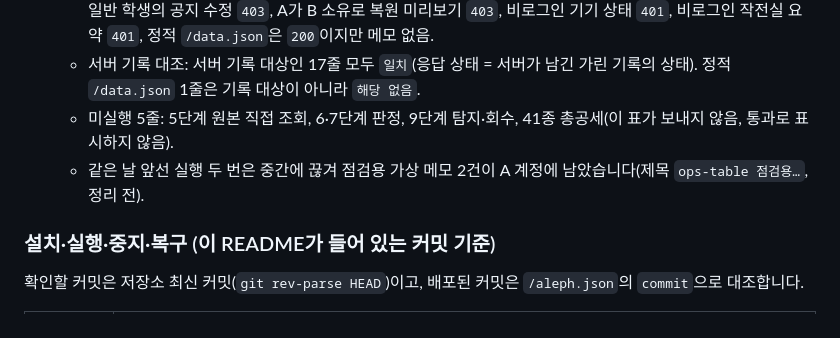
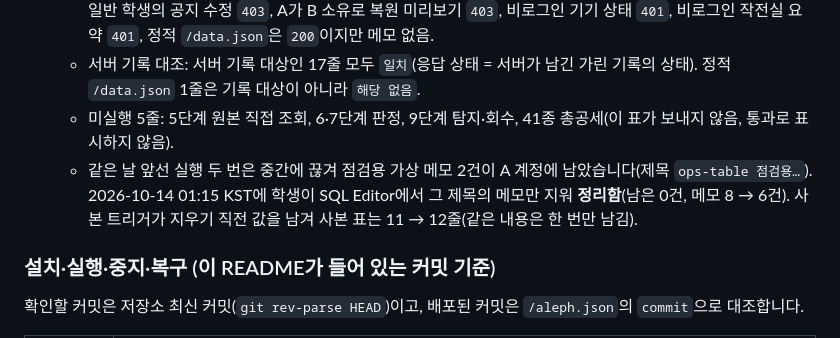
Before and after one commit to minsanghwang/choi-bujang-secret-vault, a Markdown page: README.md, the part around the change. GitHub-like rendering.

Commit message:
12단계 저장점: 중간에 끊긴 표 실행이 남긴 점검용 메모 정리 기록
Co-Authored-By: Claude Opus 5.5 <noreply@anthropic.com>
Claude-Session: https://claude.ai/code/session_012fXtcB7NiADphsi7fUogEK

```diff
--- a/README.md
+++ b/README.md
@@ -32,7 +32,7 @@
   - 금지 요청 거부(실측): 비로그인 메모 목록 `401`, 서명 없는 가짜 토큰 `401`, B가 A의 메모 읽기·수정·삭제 `403`, 일반 학생의 공지 수정 `403`, A가 B 소유로 복원 미리보기 `403`, 비로그인 기기 상태 `401`, 비로그인 작전실 요약 `401`, 정적 `/data.json`은 `200`이지만 메모 없음.
   - 서버 기록 대조: 서버 기록 대상인 17줄 모두 `일치`(응답 상태 = 서버가 남긴 가린 기록의 상태). 정적 `/data.json` 1줄은 기록 대상이 아니라 `해당 없음`.
   - 미실행 5줄: 5단계 원본 직접 조회, 6·7단계 판정, 9단계 탐지·회수, 41종 총공세(이 표가 보내지 않음, 통과로 표시하지 않음).
-  - 같은 날 앞선 실행 두 번은 중간에 끊겨 점검용 가상 메모 2건이 A 계정에 남았습니다(제목 `ops-table 점검용…`, 정리 전).
+  - 같은 날 앞선 실행 두 번은 중간에 끊겨 점검용 가상 메모 2건이 A 계정에 남았습니다(제목 `ops-table 점검용…`). 2026-10-14 01:15 KST에 학생이 SQL Editor에서 그 제목의 메모만 지워 **정리함**(남은 0건, 메모 8 → 6건). 사본 트리거가 지우기 직전 값을 남겨 사본 표는 11 → 12줄(같은 내용은 한 번만 남김).
 
 ### 설치·실행·중지·복구 (이 README가 들어 있는 커밋 기준)
 
```
